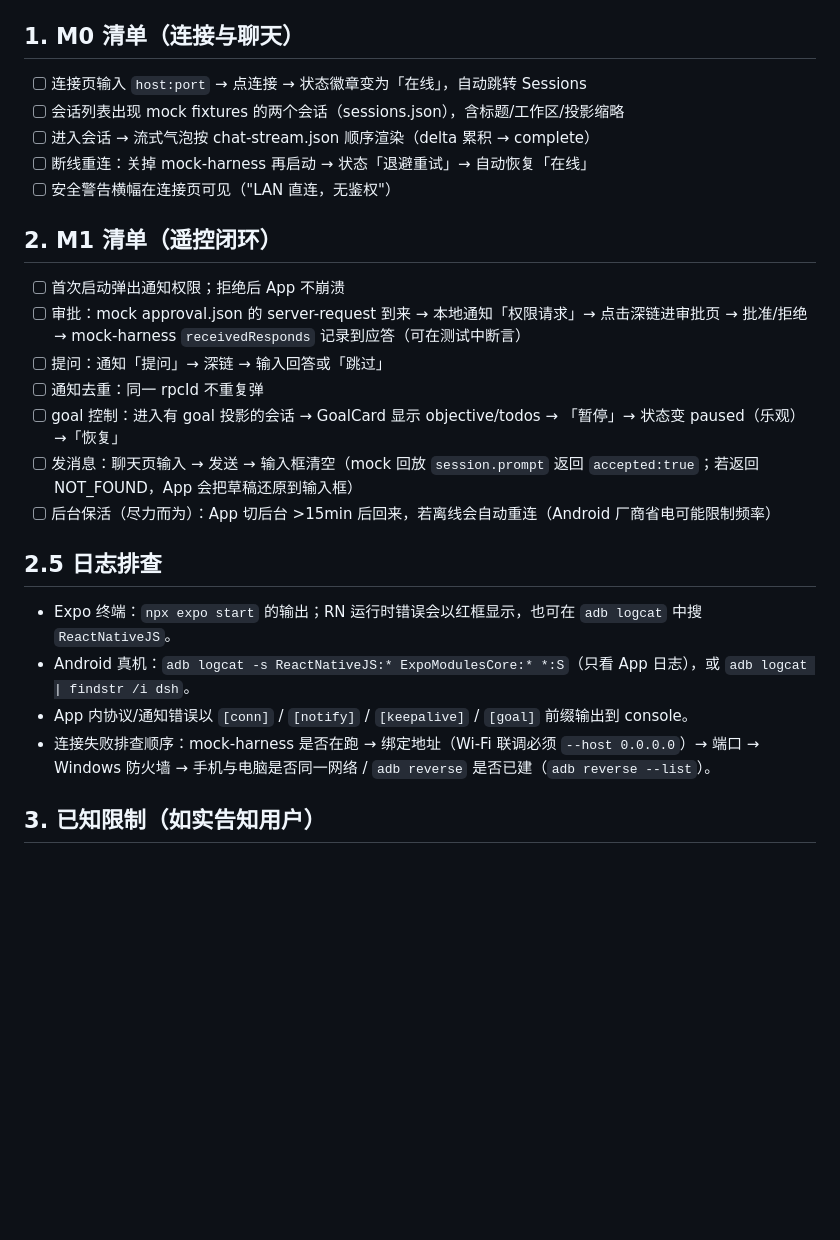
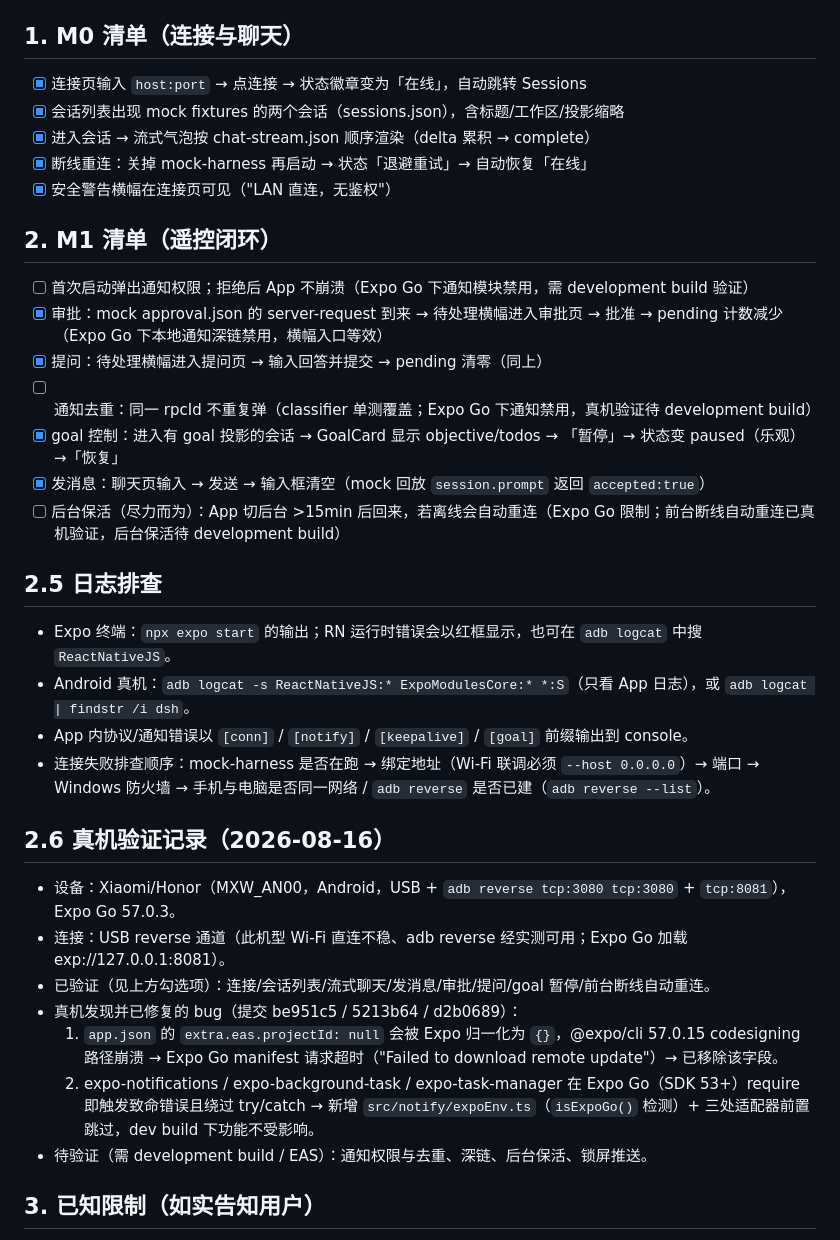
Before and after one commit to Andiii208/dsh-harness-remote, a Markdown page: docs/MANUAL.md, the part around the change. Drawn GitHub-style; blank space fills up the shorter version.

```diff
--- a/docs/MANUAL.md
+++ b/docs/MANUAL.md
@@ -20,21 +20,21 @@ pnpm start
 
 ## 1. M0 清单（连接与聊天）
 
-- [ ] 连接页输入 `host:port` → 点连接 → 状态徽章变为「在线」，自动跳转 Sessions
-- [ ] 会话列表出现 mock fixtures 的两个会话（sessions.json），含标题/工作区/投影缩略
-- [ ] 进入会话 → 流式气泡按 chat-stream.json 顺序渲染（delta 累积 → complete）
-- [ ] 断线重连：关掉 mock-harness 再启动 → 状态「退避重试」→ 自动恢复「在线」
-- [ ] 安全警告横幅在连接页可见（"LAN 直连，无鉴权"）
+- [x] 连接页输入 `host:port` → 点连接 → 状态徽章变为「在线」，自动跳转 Sessions
+- [x] 会话列表出现 mock fixtures 的两个会话（sessions.json），含标题/工作区/投影缩略
+- [x] 进入会话 → 流式气泡按 chat-stream.json 顺序渲染（delta 累积 → complete）
+- [x] 断线重连：关掉 mock-harness 再启动 → 状态「退避重试」→ 自动恢复「在线」
+- [x] 安全警告横幅在连接页可见（"LAN 直连，无鉴权"）
 
 ## 2. M1 清单（遥控闭环）
 
-- [ ] 首次启动弹出通知权限；拒绝后 App 不崩溃
-- [ ] 审批：mock approval.json 的 server-request 到来 → 本地通知「权限请求」→ 点击深链进审批页 → 批准/拒绝 → mock-harness `receivedResponds` 记录到应答（可在测试中断言）
-- [ ] 提问：通知「提问」→ 深链 → 输入回答或「跳过」
-- [ ] 通知去重：同一 rpcId 不重复弹
-- [ ] goal 控制：进入有 goal 投影的会话 → GoalCard 显示 objective/todos → 「暂停」→ 状态变 paused（乐观）→「恢复」
-- [ ] 发消息：聊天页输入 → 发送 → 输入框清空（mock 回放 `session.prompt` 返回 `accepted:true`；若返回 NOT_FOUND，App 会把草稿还原到输入框）
-- [ ] 后台保活（尽力而为）：App 切后台 >15min 后回来，若离线会自动重连（Android 厂商省电可能限制频率）
+- [ ] 首次启动弹出通知权限；拒绝后 App 不崩溃（Expo Go 下通知模块禁用，需 development build 验证）
+- [x] 审批：mock approval.json 的 server-request 到来 → 待处理横幅进入审批页 → 批准 → pending 计数减少（Expo Go 下本地通知深链禁用，横幅入口等效）
+- [x] 提问：待处理横幅进入提问页 → 输入回答并提交 → pending 清零（同上）
+- [ ] 通知去重：同一 rpcId 不重复弹（classifier 单测覆盖；Expo Go 下通知禁用，真机验证待 development build）
+- [x] goal 控制：进入有 goal 投影的会话 → GoalCard 显示 objective/todos → 「暂停」→ 状态变 paused（乐观）→「恢复」
+- [x] 发消息：聊天页输入 → 发送 → 输入框清空（mock 回放 `session.prompt` 返回 `accepted:true`）
+- [ ] 后台保活（尽力而为）：App 切后台 >15min 后回来，若离线会自动重连（Expo Go 限制；前台断线自动重连已真机验证，后台保活待 development build）
 
 ## 2.5 日志排查
 
@@ -42,6 +42,16 @@ pnpm start
 - Android 真机：`adb logcat -s ReactNativeJS:* ExpoModulesCore:* *:S`（只看 App 日志），或 `adb logcat | findstr /i dsh`。
 - App 内协议/通知错误以 `[conn]` / `[notify]` / `[keepalive]` / `[goal]` 前缀输出到 console。
 - 连接失败排查顺序：mock-harness 是否在跑 → 绑定地址（Wi-Fi 联调必须 `--host 0.0.0.0`）→ 端口 → Windows 防火墙 → 手机与电脑是否同一网络 / `adb reverse` 是否已建（`adb reverse --list`）。
+
+## 2.6 真机验证记录（2026-08-16）
+
+- 设备：Xiaomi/Honor（MXW_AN00，Android，USB + `adb reverse tcp:3080 tcp:3080` + `tcp:8081`），Expo Go 57.0.3。
+- 连接：USB reverse 通道（此机型 Wi-Fi 直连不稳、adb reverse 经实测可用；Expo Go 加载 exp://127.0.0.1:8081）。
+- 已验证（见上方勾选项）：连接/会话列表/流式聊天/发消息/审批/提问/goal 暂停/前台断线自动重连。
+- 真机发现并已修复的 bug（提交 be951c5 / 5213b64 / d2b0689）：
+  1. `app.json` 的 `extra.eas.projectId: null` 会被 Expo 归一化为 `{}`，@expo/cli 57.0.15 codesigning 路径崩溃 → Expo Go manifest 请求超时（"Failed to download remote update"）→ 已移除该字段。
+  2. expo-notifications / expo-background-task / expo-task-manager 在 Expo Go（SDK 53+）require 即触发致命错误且绕过 try/catch → 新增 `src/notify/expoEnv.ts`（`isExpoGo()` 检测）+ 三处适配器前置跳过，dev build 下功能不受影响。
+- 待验证（需 development build / EAS）：通知权限与去重、深链、后台保活、锁屏推送。
 
 ## 3. 已知限制（如实告知用户）
 
```
Also changed, not shown: README.md (+1 -1 lines).
